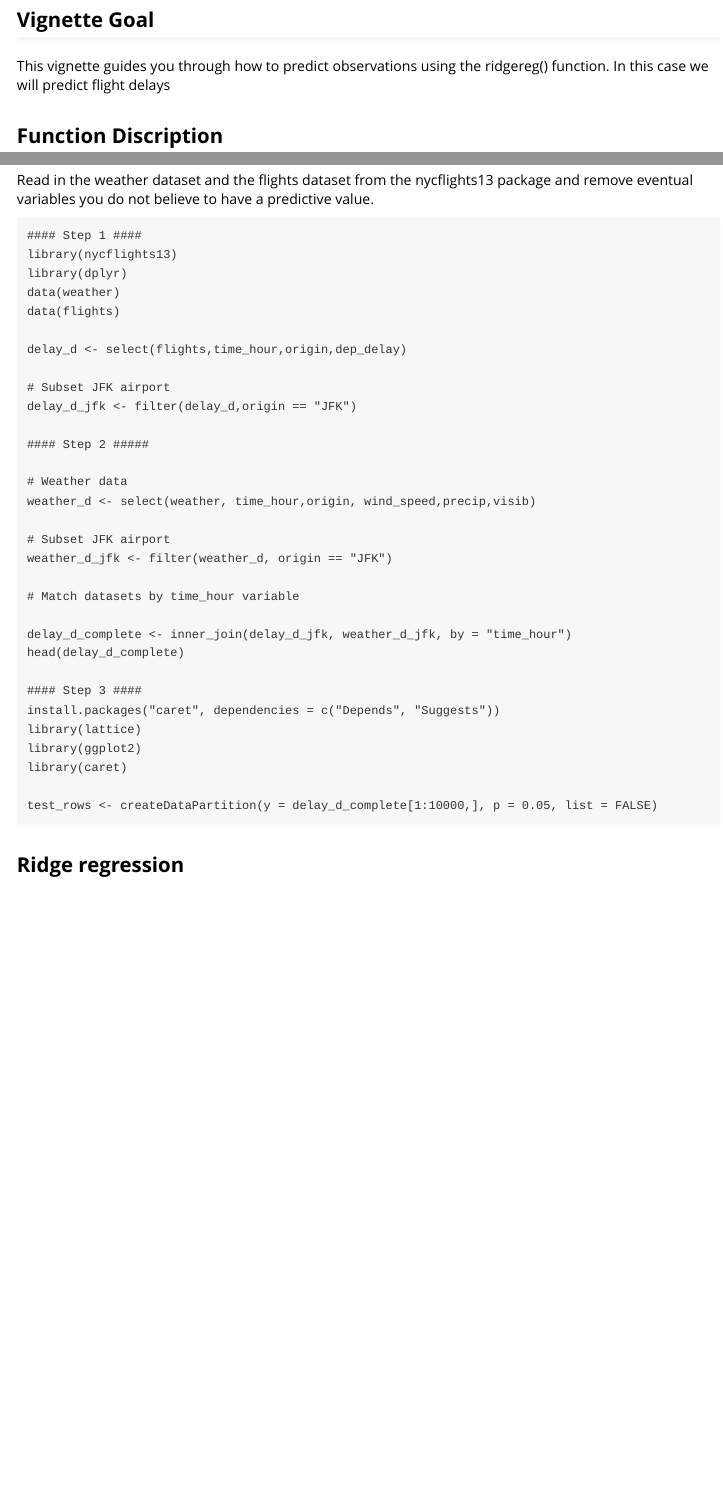
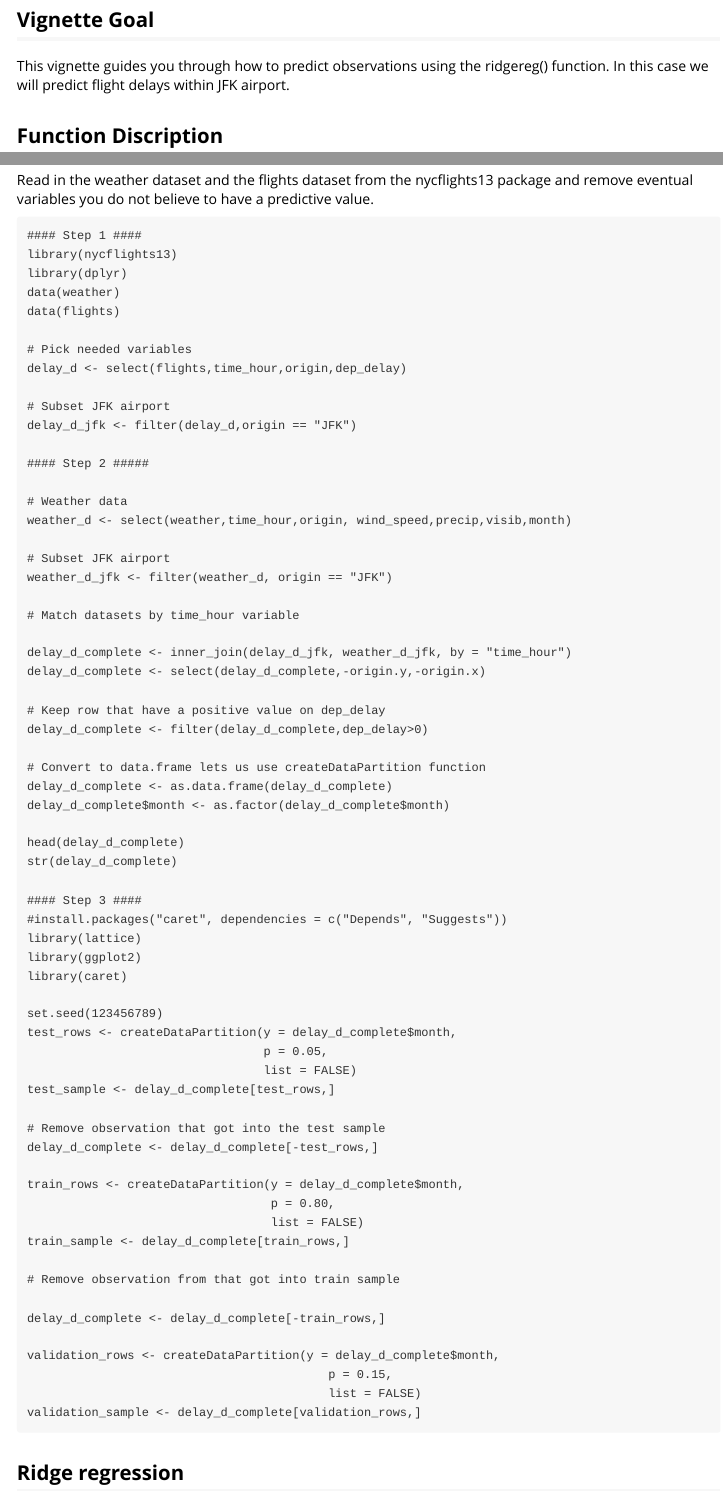
Before and after one commit to ashrafsarhan/adv-r, an R Markdown document (linreg/vignettes/flight_delay.Rmd): the page in a window 1100 px wide, from 160 px down, and a second part further down, joined at a grey line. Rendered offline with R 4.5, knitr and Pandoc, with nearby package versions.

Commit message:
Updated flight delay vignette.
Assignment 1-3 is now completed.

````diff
--- a/linreg/vignettes/flight_delay.Rmd
+++ b/linreg/vignettes/flight_delay.Rmd
@@ -11,7 +11,7 @@ vignette: >
 
 ## Vignette Goal
 This vignette guides you through how to predict observations using the ridgereg() function.
-In this case we will predict flight delays
+In this case we will predict flight delays within JFK airport.
 
 ## Function Discription
 Ridgereg(formula, data, lambda)
@@ -29,6 +29,7 @@ library(dplyr)
 data(weather)
 data(flights)
 
+# Pick needed variables
 delay_d <- select(flights,time_hour,origin,dep_delay)
 
 # Subset JFK airport
@@ -37,7 +38,7 @@ delay_d_jfk <- filter(delay_d,origin == "JFK")
 #### Step 2 #####
 
 # Weather data
-weather_d <- select(weather, time_hour,origin, wind_speed,precip,visib)
+weather_d <- select(weather,time_hour,origin, wind_speed,precip,visib,month)
 
 # Subset JFK airport
 weather_d_jfk <- filter(weather_d, origin == "JFK")
@@ -45,15 +46,47 @@ weather_d_jfk <- filter(weather_d, origin == "JFK")
 # Match datasets by time_hour variable
 
 delay_d_complete <- inner_join(delay_d_jfk, weather_d_jfk, by = "time_hour")
+delay_d_complete <- select(delay_d_complete,-origin.y,-origin.x)
+
+# Keep row that have a positive value on dep_delay
+delay_d_complete <- filter(delay_d_complete,dep_delay>0)
+
+# Convert to data.frame lets us use createDataPartition function
+delay_d_complete <- as.data.frame(delay_d_complete)
+delay_d_complete$month <- as.factor(delay_d_complete$month)
+
 head(delay_d_complete)
+str(delay_d_complete)
 
 #### Step 3 ####
-install.packages("caret", dependencies = c("Depends", "Suggests"))
+#install.packages("caret", dependencies = c("Depends", "Suggests"))
 library(lattice)
 library(ggplot2)
 library(caret)
 
-test_rows <- createDataPartition(y = delay_d_complete[1:10000,], p = 0.05, list = FALSE)
+set.seed(123456789)
+test_rows <- createDataPartition(y = delay_d_complete$month,
+                                 p = 0.05,
+                                 list = FALSE)
+test_sample <- delay_d_complete[test_rows,]
+
+# Remove observation that got into the test sample
+delay_d_complete <- delay_d_complete[-test_rows,]
+
+train_rows <- createDataPartition(y = delay_d_complete$month,
+                                  p = 0.80,
+                                  list = FALSE)
+train_sample <- delay_d_complete[train_rows,]
+
+# Remove observation from that got into train sample
+
+delay_d_complete <- delay_d_complete[-train_rows,]
+
+validation_rows <- createDataPartition(y = delay_d_complete$month,
+                                          p = 0.15,
+                                          list = FALSE)
+validation_sample <- delay_d_complete[validation_rows,]
+
 ```
 
 ## Ridge regression
````
